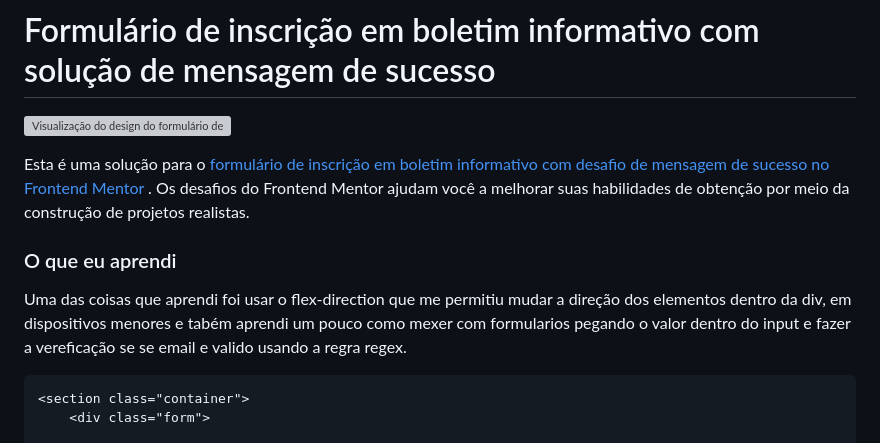
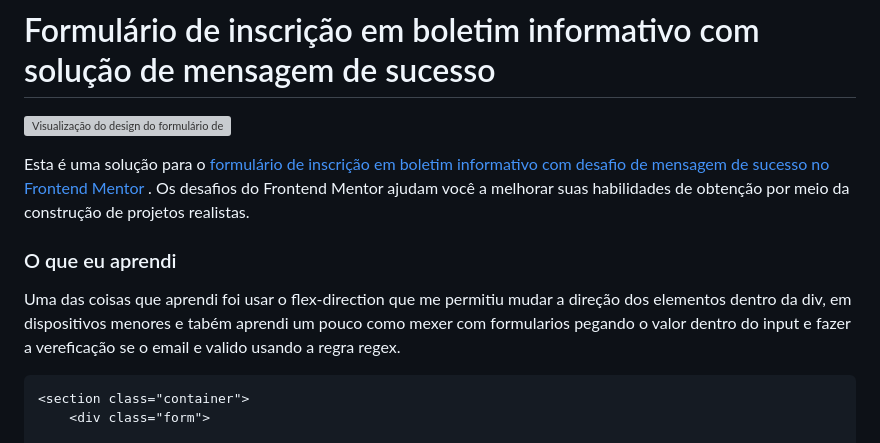
Before and after one commit to oclubedosdez/Formluario-de-inscri-o, a Markdown page: README.md, the part around the change printed below. Rendered like a GitHub page; grey boxes are pictures that could not be loaded.

````diff
--- a/README.md
+++ b/README.md
@@ -6,7 +7,7 @@ Esta é uma solução para o [formulário de inscrição em boletim informativo
 
 ### O que eu aprendi
 
-Uma das coisas que aprendi foi usar o flex-direction que me permitiu mudar a direção dos elementos dentro da div, em dispositivos menores e tabém aprendi um pouco como mexer com formularios pegando o valor dentro do input e fazer a vereficação se se email e valido usando a regra regex.
+Uma das coisas que aprendi foi usar o flex-direction que me permitiu mudar a direção dos elementos dentro da div, em dispositivos menores e tabém aprendi um pouco como mexer com formularios pegando o valor dentro do input e fazer a vereficação se o email e valido usando a regra regex.
 
 ```html
 <section class="container">
````
Also changed, not shown: other parts of README.md (+2 -1 lines).
